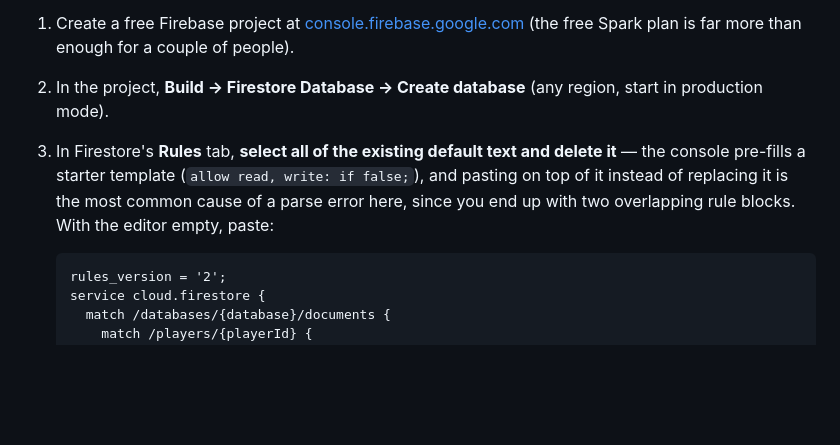
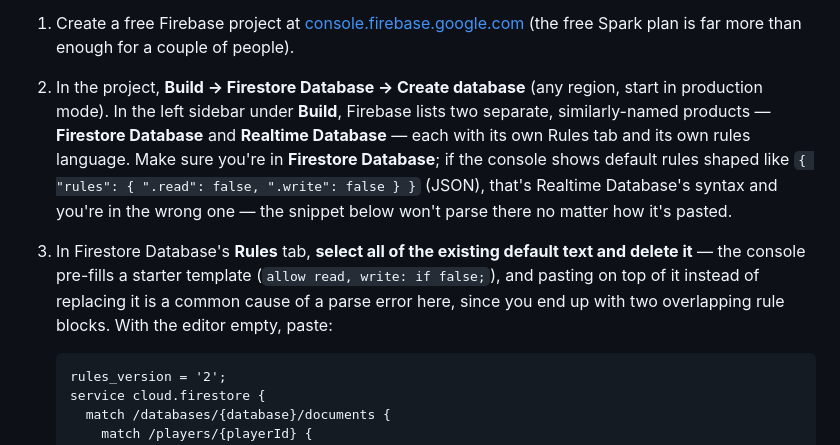
Before and after one commit to imcheezy/hydromon, a Markdown page: README.md, the part around the change. Rendered like a GitHub page; blank space fills up the shorter version.

Commit message:
Call out Firestore vs Realtime Database mixup in leaderboard setup
Firebase's console lists Firestore Database and Realtime Database as
separate products with separate Rules tabs and separate rules languages.
Pasting Firestore-syntax rules into Realtime Database's editor (JSON-based,
{ "rules": { ".read": false, ".write": false } }) fails to parse no matter
how carefully it's pasted or quoted, since it's not JSON. Step 2 now names
both products explicitly and describes the JSON boilerplate as the tell
that you're in the wrong one.

Co-Authored-By: Claude Opus 5 <noreply@anthropic.com>
Claude-Session: https://claude.ai/code/session_01KDmVM3RiRentUgFNWeUDyK

````diff
--- a/README.md
+++ b/README.md
@@ -99,11 +99,16 @@ To turn it on:
 1. Create a free Firebase project at [console.firebase.google.com](https://console.firebase.google.com/)
    (the free Spark plan is far more than enough for a couple of people).
 2. In the project, **Build → Firestore Database → Create database** (any region, start in
-   production mode).
-3. In Firestore's **Rules** tab, **select all of the existing default text and delete it** —
-   the console pre-fills a starter template (`allow read, write: if false;`), and pasting on
-   top of it instead of replacing it is the most common cause of a parse error here, since you
-   end up with two overlapping rule blocks. With the editor empty, paste:
+   production mode). In the left sidebar under **Build**, Firebase lists two separate,
+   similarly-named products — **Firestore Database** and **Realtime Database** — each with
+   its own Rules tab and its own rules language. Make sure you're in **Firestore Database**;
+   if the console shows default rules shaped like `{ "rules": { ".read": false, ".write":
+   false } }` (JSON), that's Realtime Database's syntax and you're in the wrong one — the
+   snippet below won't parse there no matter how it's pasted.
+3. In Firestore Database's **Rules** tab, **select all of the existing default text and
+   delete it** — the console pre-fills a starter template (`allow read, write: if false;`),
+   and pasting on top of it instead of replacing it is a common cause of a parse error here,
+   since you end up with two overlapping rule blocks. With the editor empty, paste:
    ```
    rules_version = '2';
    service cloud.firestore {
````
